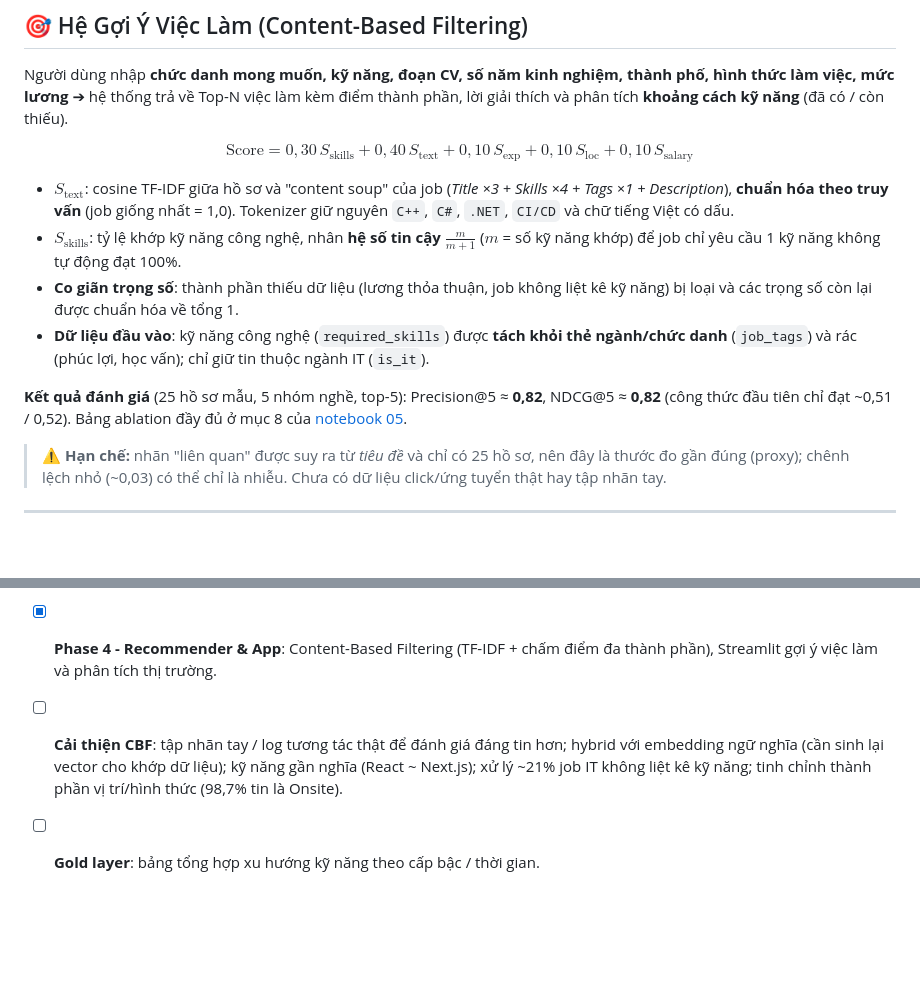
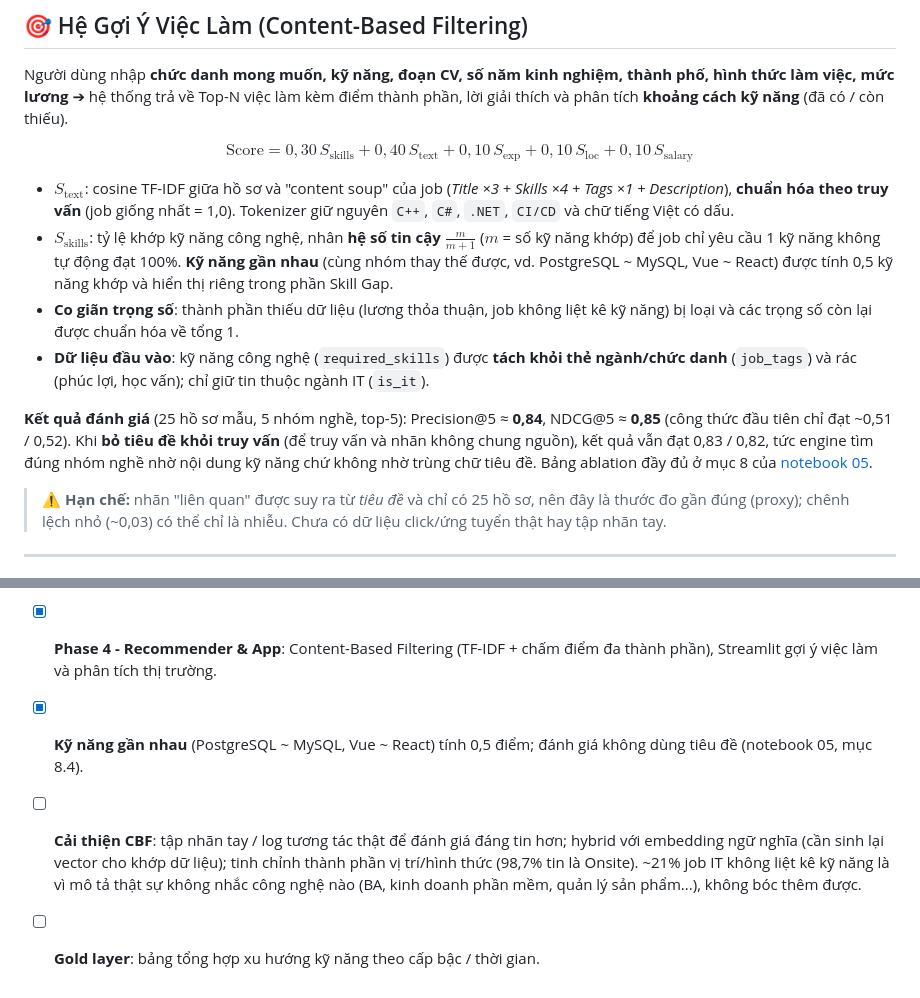
Before and after one commit to doanquangminh14/IT-Job-Market-Intelligence, a Markdown page: README.md, 2 parts joined by grey strips. Drawn GitHub-style; blank space fills up the shorter version.

```diff
--- a/README.md
+++ b/README.md
@@ -51,11 +51,11 @@ Người dùng nhập **chức danh mong muốn, kỹ năng, đoạn CV, số n
 $$\text{Score} = 0{,}30\,S_{\text{skills}} + 0{,}40\,S_{\text{text}} + 0{,}10\,S_{\text{exp}} + 0{,}10\,S_{\text{loc}} + 0{,}10\,S_{\text{salary}}$$
 
 - **$S_{\text{text}}$**: cosine TF-IDF giữa hồ sơ và "content soup" của job (*Title ×3 + Skills ×4 + Tags ×1 + Description*), **chuẩn hóa theo truy vấn** (job giống nhất = 1,0). Tokenizer giữ nguyên `C++`, `C#`, `.NET`, `CI/CD` và chữ tiếng Việt có dấu.
-- **$S_{\text{skills}}$**: tỷ lệ khớp kỹ năng công nghệ, nhân **hệ số tin cậy** $\frac{m}{m+1}$ ($m$ = số kỹ năng khớp) để job chỉ yêu cầu 1 kỹ năng không tự động đạt 100%.
+- **$S_{\text{skills}}$**: tỷ lệ khớp kỹ năng công nghệ, nhân **hệ số tin cậy** $\frac{m}{m+1}$ ($m$ = số kỹ năng khớp) để job chỉ yêu cầu 1 kỹ năng không tự động đạt 100%. **Kỹ năng gần nhau** (cùng nhóm thay thế được, vd. PostgreSQL ~ MySQL, Vue ~ React) được tính 0,5 kỹ năng khớp và hiển thị riêng trong phần Skill Gap.
 - **Co giãn trọng số**: thành phần thiếu dữ liệu (lương thỏa thuận, job không liệt kê kỹ năng) bị loại và các trọng số còn lại được chuẩn hóa về tổng 1.
 - **Dữ liệu đầu vào**: kỹ năng công nghệ (`required_skills`) được **tách khỏi thẻ ngành/chức danh** (`job_tags`) và rác (phúc lợi, học vấn); chỉ giữ tin thuộc ngành IT (`is_it`).
 
-**Kết quả đánh giá** (25 hồ sơ mẫu, 5 nhóm nghề, top-5): Precision@5 ≈ **0,82**, NDCG@5 ≈ **0,82** (công thức đầu tiên chỉ đạt ~0,51 / 0,52). Bảng ablation đầy đủ ở mục 8 của [notebook 05](notebook/05_recommender/01_cbf_engine_and_evaluation.ipynb).
+**Kết quả đánh giá** (25 hồ sơ mẫu, 5 nhóm nghề, top-5): Precision@5 ≈ **0,84**, NDCG@5 ≈ **0,85** (công thức đầu tiên chỉ đạt ~0,51 / 0,52). Khi **bỏ tiêu đề khỏi truy vấn** (để truy vấn và nhãn không chung nguồn), kết quả vẫn đạt 0,83 / 0,82, tức engine tìm đúng nhóm nghề nhờ nội dung kỹ năng chứ không nhờ trùng chữ tiêu đề. Bảng ablation đầy đủ ở mục 8 của [notebook 05](notebook/05_recommender/01_cbf_engine_and_evaluation.ipynb).
 
 > ⚠️ **Hạn chế:** nhãn "liên quan" được suy ra từ *tiêu đề* và chỉ có 25 hồ sơ, nên đây là thước đo gần đúng (proxy); chênh lệch nhỏ (~0,03) có thể chỉ là nhiễu. Chưa có dữ liệu click/ứng tuyển thật hay tập nhãn tay.
 
@@ -179,5 +179,6 @@ IT-Job-Market-Intelligence/
 - [x] **Phase 2 - Profiling & Data Quality**: Báo cáo kiểm kê, nhận diện ngôn ngữ, rule engine `valid` / `invalid` / `quarantine`, Master Bronze.
 - [x] **Phase 3 - Silver**: Chuẩn hóa lương / kinh nghiệm / địa điểm, tách kỹ năng và thẻ ngành, khử trùng lặp nhiều lớp, pipeline nạp PostgreSQL.
 - [x] **Phase 4 - Recommender & App**: Content-Based Filtering (TF-IDF + chấm điểm đa thành phần), Streamlit gợi ý việc làm và phân tích thị trường.
-- [ ] **Cải thiện CBF**: tập nhãn tay / log tương tác thật để đánh giá đáng tin hơn; hybrid với embedding ngữ nghĩa (cần sinh lại vector cho khớp dữ liệu); kỹ năng gần nghĩa (React ~ Next.js); xử lý ~21% job IT không liệt kê kỹ năng; tinh chỉnh thành phần vị trí/hình thức (98,7% tin là Onsite).
+- [x] **Kỹ năng gần nhau** (PostgreSQL ~ MySQL, Vue ~ React) tính 0,5 điểm; đánh giá không dùng tiêu đề (notebook 05, mục 8.4).
+- [ ] **Cải thiện CBF**: tập nhãn tay / log tương tác thật để đánh giá đáng tin hơn; hybrid với embedding ngữ nghĩa (cần sinh lại vector cho khớp dữ liệu); tinh chỉnh thành phần vị trí/hình thức (98,7% tin là Onsite). ~21% job IT không liệt kê kỹ năng là vì mô tả thật sự không nhắc công nghệ nào (BA, kinh doanh phần mềm, quản lý sản phẩm...), không bóc thêm được.
 - [ ] **Gold layer**: bảng tổng hợp xu hướng kỹ năng theo cấp bậc / thời gian.
```
Also changed, not shown: notebook/README.md (+19 -6 lines).
